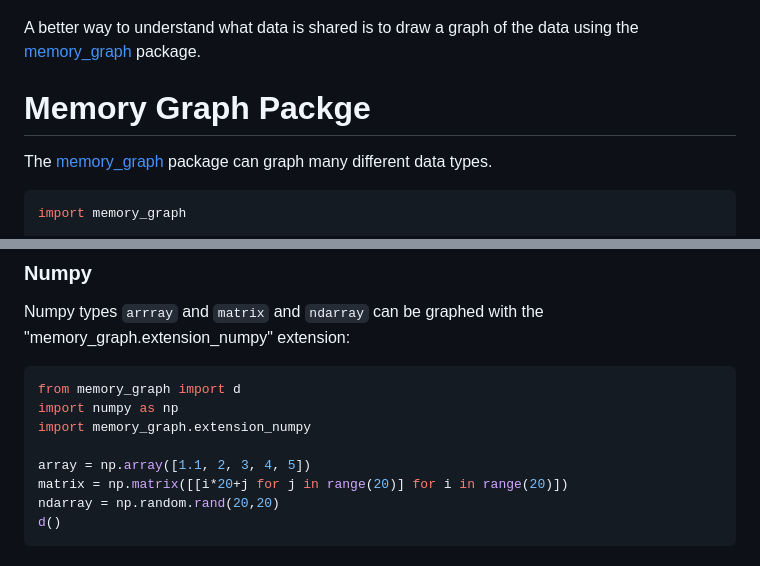
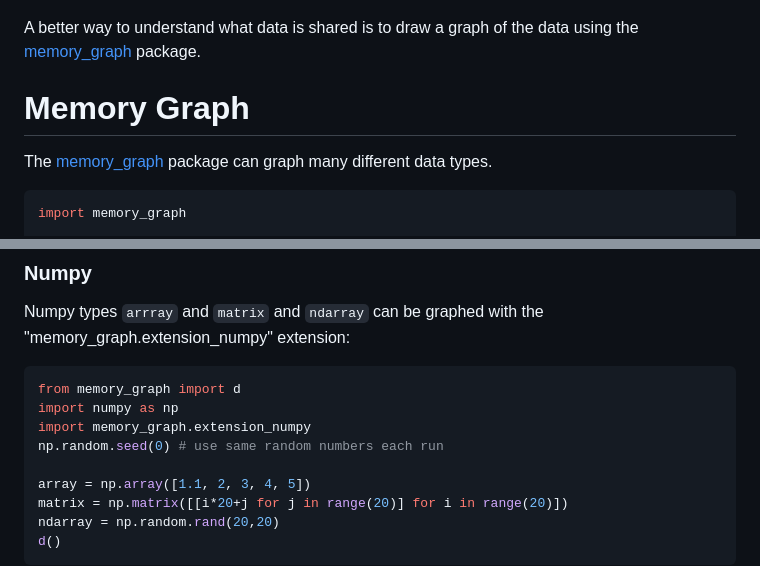
Before and after one commit to bterwijn/memory_graph, a Markdown page: README.md, 2 parts joined by grey strips. Rendered like a GitHub page.

Commit message:
numpy random seed set to '0'

````diff
--- a/README.md
+++ b/README.md
@@ -48,7 +48,7 @@ identical?: True
 ```
 A better way to understand what data is shared is to draw a graph of the data using the [memory_graph](https://pypi.org/project/memory-graph/) package.
 
-# Memory Graph Packge #
+# Memory Graph #
 The [memory_graph](https://pypi.org/project/memory-graph/) package can graph many different data types.
 
 ```python
@@ -496,6 +496,7 @@ Numpy types `arrray` and `matrix` and `ndarray` can be graphed with the "memory_
 from memory_graph import d
 import numpy as np
 import memory_graph.extension_numpy
+np.random.seed(0) # use same random numbers each run
 
 array = np.array([1.1, 2, 3, 4, 5])
 matrix = np.matrix([[i*20+j for j in range(20)] for i in range(20)])
````
Also changed, not shown: images/extension_numpy.png, 1 other file.
